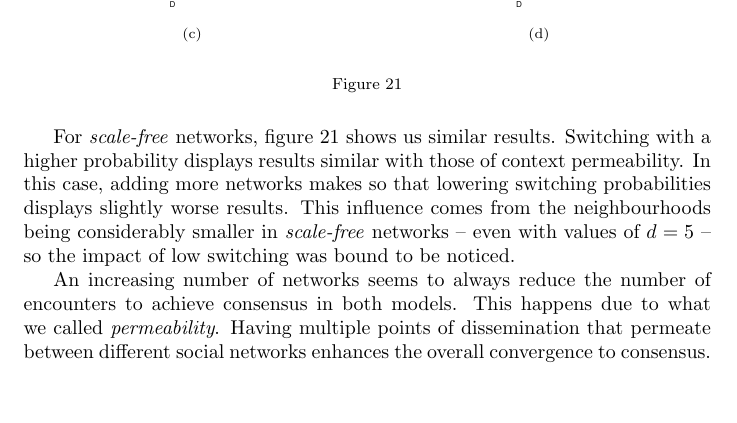
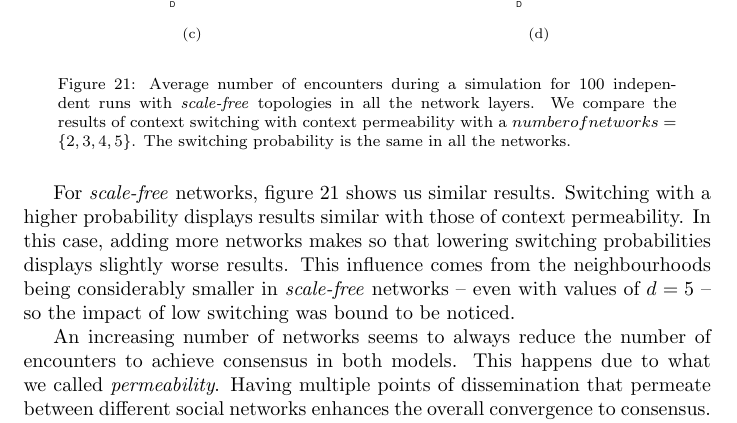
Before and after one commit to davidenunes/context-permeability-analysis, a LaTeX paper (doc/main.tex): part of page 29 of 41, cut so that both start at the same text, the shorter picture padded with empty space. Compiled offline with pdfLaTeX.

Commit message:
Missing Caption Addded

```diff
--- a/doc/main.tex
+++ b/doc/main.tex
@@ -1463,7 +1463,10 @@
 	\end{subfigure}
 	\begin{minipage}{0.9\textwidth}
           \vspace{0.2cm}
-          \caption{}
+          \caption{Average number of encounters during a simulation for 100 independent runs with
+            \textit{scale-free} topologies in all the network layers. We compare the results of
+            context switching with context permeability with a $number of networks =
+            \{2,3,4,5\}$. The switching probability is the same in all the networks.}
           \label{fig:ctx_switching_comp_sf}
 	\end{minipage}
       \end{figure}
```
